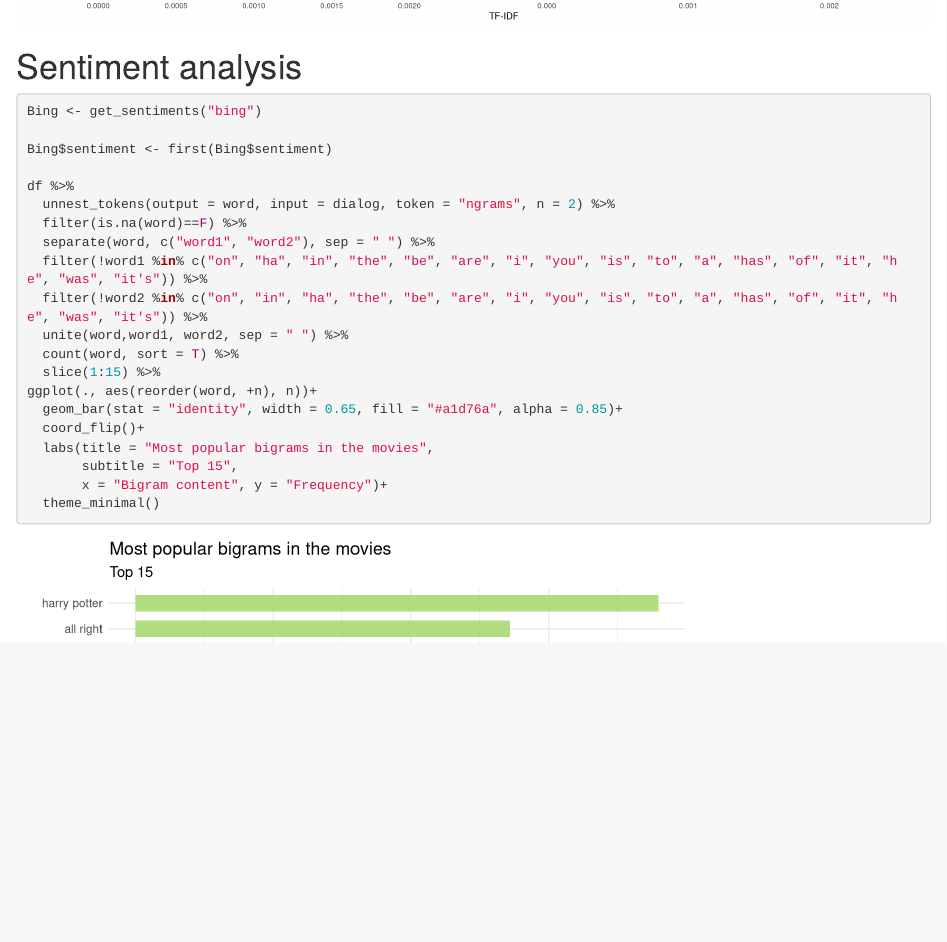
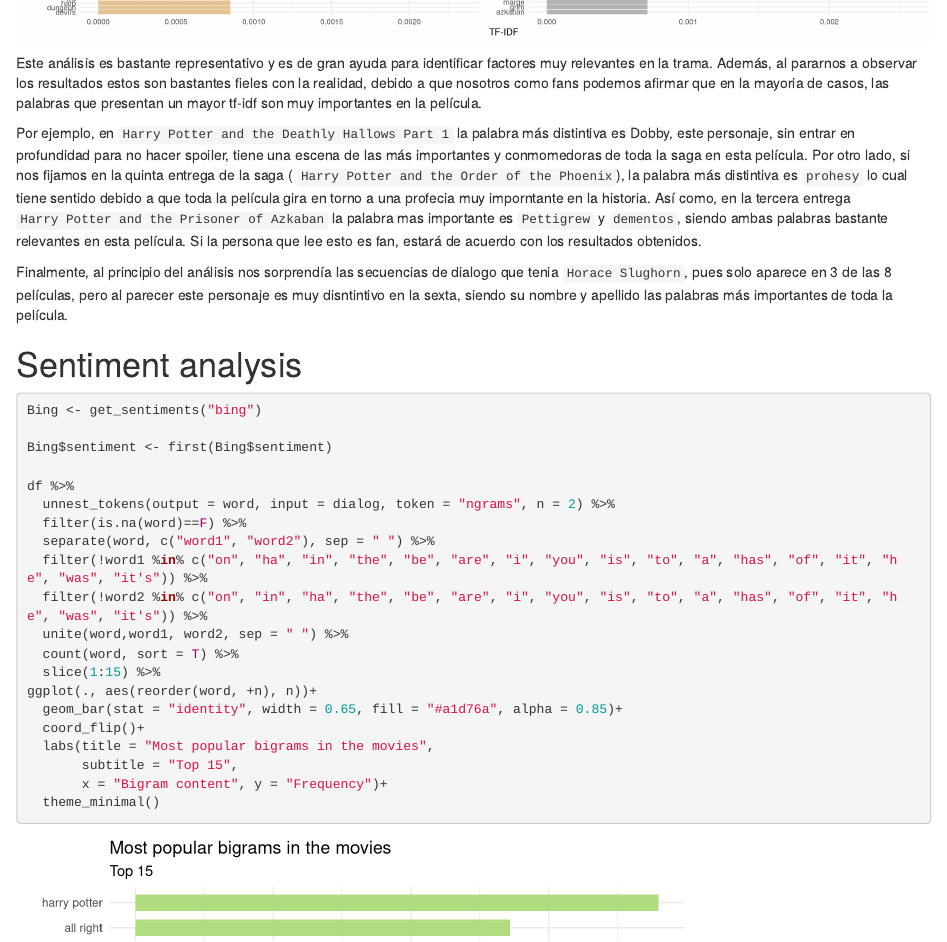
Before and after one commit to ericinthehaus/text-mining-harry-potter-class-project, an R Markdown document (final project_v2.Rmd): the page in a window 1100 px wide, from 570 px down before the commit and from 550 px down after it. Rendered offline with R 4.5, knitr and Pandoc, with nearby package versions.

Commit message:
tf-idf finished

````diff
--- a/final project_v2.Rmd
+++ b/final project_v2.Rmd
@@ -450,6 +450,12 @@ movie_tf_idf %>%
         strip.text.x = element_text(size = 10, color = "navy"))
 ```
 
+Este análisis es bastante representativo y es de gran ayuda para identificar factores muy relevantes en la trama. Además, al pararnos a observar los resultados estos son bastantes fieles con la realidad, debido a que nosotros como fans podemos afirmar que en la mayoria de casos, las palabras que presentan un mayor tf-idf son muy importantes en la película.
+
+Por ejemplo, en `Harry Potter and the Deathly Hallows Part 1` la palabra más distintiva es Dobby, este personaje, sin entrar en profundidad para no hacer spoiler, tiene una escena de las más importantes y conmomedoras de toda la saga en esta película. Por otro lado, si nos fijamos en la quinta entrega de la saga ( `Harry Potter and the Order of the Phoenix`), la palabra más distintiva es `prohesy` lo cual tiene sentido debido a que toda la película gira en torno a una profecia muy imporntante en la historia. Así como, en la tercera entrega `Harry Potter and the Prisoner of Azkaban` la palabra mas importante es `Pettigrew` y `dementos`, siendo ambas palabras bastante relevantes en esta película. Si la persona que lee esto es fan, estará de acuerdo con los resultados obtenidos.
+
+Finalmente, al principio del análisis nos sorprendía las secuencias de dialogo que tenia `Horace Slughorn`, pues solo aparece en 3 de las 8 películas, pero al parecer este personaje es muy disntintivo en la sexta, siendo su nombre y apellido las palabras más importantes de toda la película.
+
 
 
 
````
